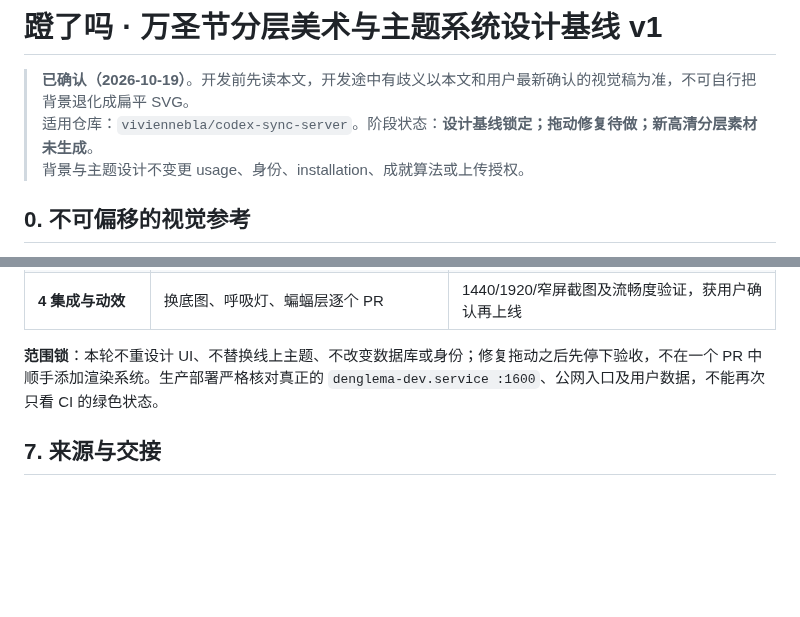
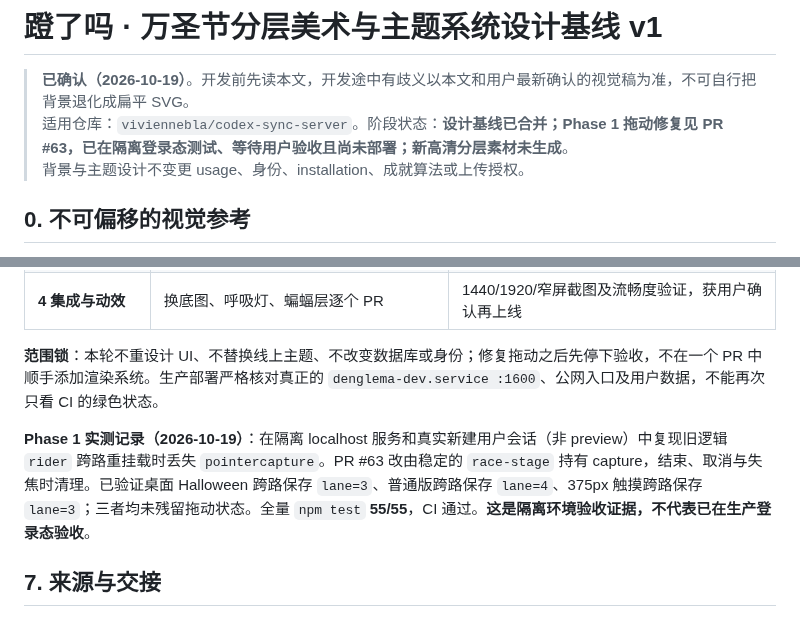
Before and after one commit to viviennebla/codex-sync-server, a Markdown page: docs/denglema-halloween-layered-theme-design.md, 2 parts joined by grey strips. Drawn GitHub-style; blank space fills up the shorter version.

Commit message:
docs(denglema): record isolated real-session rider drag validation

```diff
--- a/docs/denglema-halloween-layered-theme-design.md
+++ b/docs/denglema-halloween-layered-theme-design.md
@@ -1,7 +1,7 @@
 # 蹬了吗 · 万圣节分层美术与主题系统设计基线 v1
 
 > **已确认（2026-10-19）**。开发前先读本文，开发途中有歧义以本文和用户最新确认的视觉稿为准，不可自行把背景退化成扁平 SVG。
-> 适用仓库：`viviennebla/codex-sync-server`。阶段状态：**设计基线锁定；拖动修复待做；新高清分层素材未生成**。
+> 适用仓库：`viviennebla/codex-sync-server`。阶段状态：**设计基线已合并；Phase 1 拖动修复见 PR #63，已在隔离登录态测试、等待用户验收且尚未部署；新高清分层素材未生成**。
 > 背景与主题设计不变更 usage、身份、installation、成就算法或上传授权。
 
 ## 0. 不可偏移的视觉参考
@@ -127,6 +127,9 @@ public/themes/halloween/
 
 **范围锁**：本轮不重设计 UI、不替换线上主题、不改变数据库或身份；修复拖动之后先停下验收，不在一个 PR 中顺手添加渲染系统。生产部署严格核对真正的 `denglema-dev.service :1600`、公网入口及用户数据，不能再次只看 CI 的绿色状态。
 
+**Phase 1 实测记录（2026-10-19）**：在隔离 localhost 服务和真实新建用户会话（非 preview）中复现旧逻辑 `rider` 跨路重挂载时丢失 `pointercapture`。PR #63 改由稳定的 `race-stage` 持有 capture，结束、取消与失焦时清理。已验证桌面 Halloween 跨路保存 `lane=3`、普通版跨路保存 `lane=4`、375px 触摸跨路保存 `lane=3`；三者均未残留拖动状态。全量 `npm test` **55/55**，CI 通过。**这是隔离环境验收证据，不代表已在生产登录态验收**。
+
+
 ## 7. 来源与交接
 
 - 视觉参考：本文顶部仓库内附图（源自用户 2026-10-19 提供的设计稿）；图上的 UI 是风格参考，不是需求范围。
```
